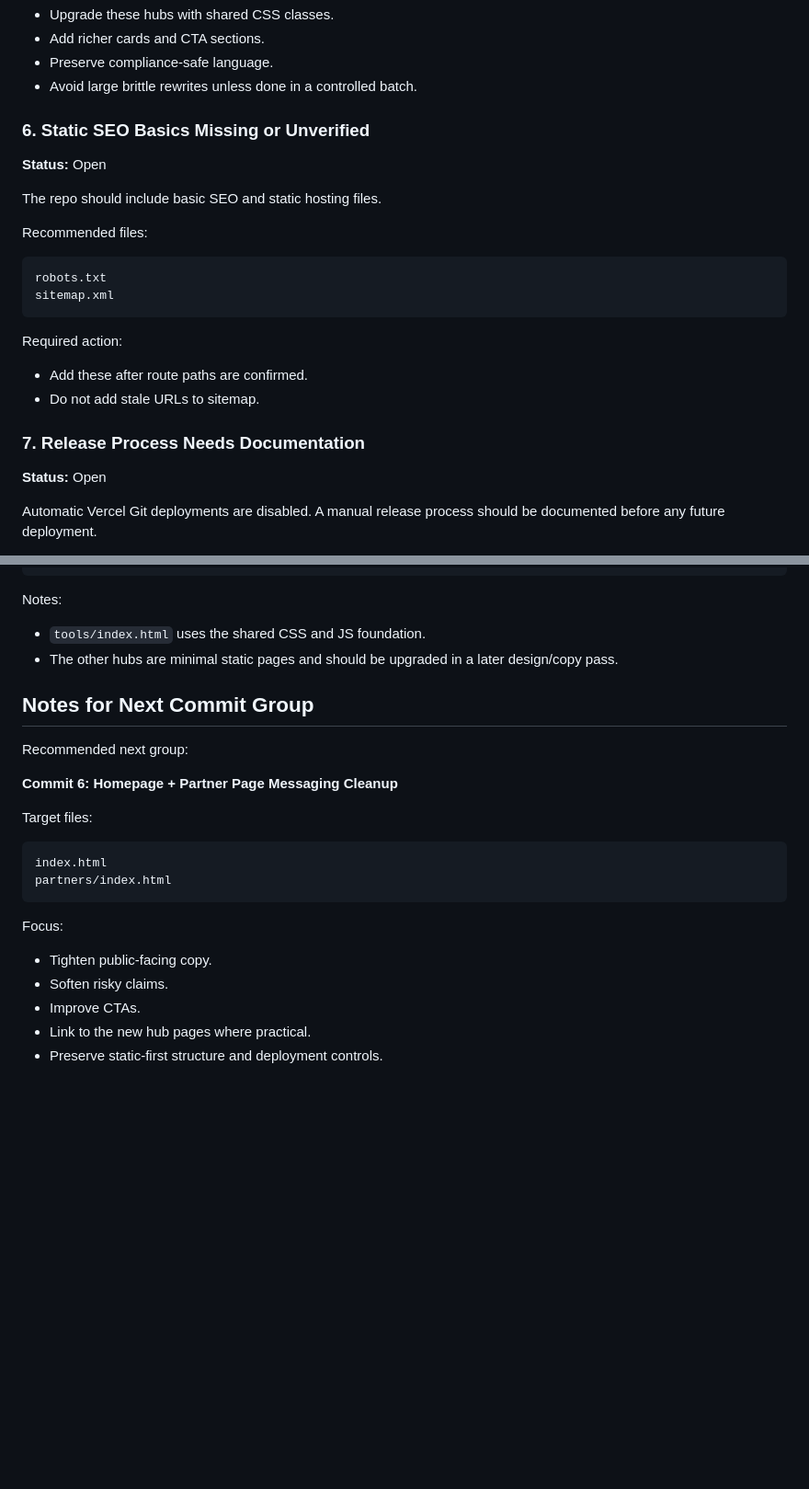
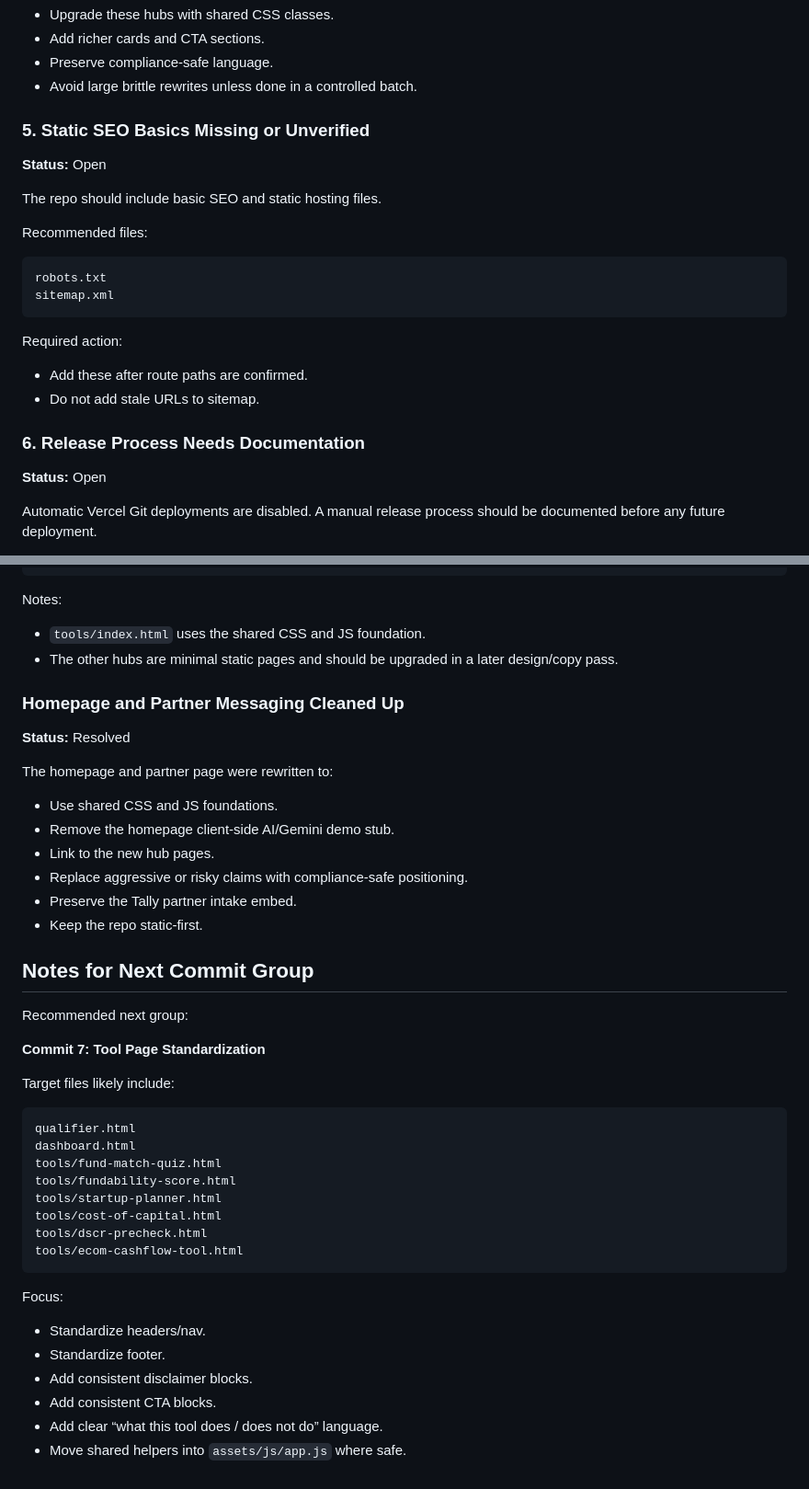
Before and after one commit to JFeimster/FundStack-AI, a Markdown page: docs/known-issues.md, 2 parts joined by grey strips. Shown at 92% size. Rendered like a GitHub page; blank space fills up the shorter version.

Commit message:
Refine homepage and partner messaging

````diff
--- a/docs/known-issues.md
+++ b/docs/known-issues.md
@@ -97,7 +76,7 @@ Required action:
 - Preserve compliance-safe language.
 - Avoid large brittle rewrites unless done in a controlled batch.
 
-### 6. Static SEO Basics Missing or Unverified
+### 5. Static SEO Basics Missing or Unverified
 
 **Status:** Open
 
@@ -115,7 +94,7 @@ Required action:
 - Add these after route paths are confirmed.
 - Do not add stale URLs to sitemap.
 
-### 7. Release Process Needs Documentation
+### 6. Release Process Needs Documentation
 
 **Status:** Open
 
@@ -234,23 +213,43 @@ Notes:
 - `tools/index.html` uses the shared CSS and JS foundation.
 - The other hubs are minimal static pages and should be upgraded in a later design/copy pass.
 
+### Homepage and Partner Messaging Cleaned Up
+
+**Status:** Resolved
+
+The homepage and partner page were rewritten to:
+
+- Use shared CSS and JS foundations.
+- Remove the homepage client-side AI/Gemini demo stub.
+- Link to the new hub pages.
+- Replace aggressive or risky claims with compliance-safe positioning.
+- Preserve the Tally partner intake embed.
+- Keep the repo static-first.
+
 ## Notes for Next Commit Group
 
 Recommended next group:
 
-**Commit 6: Homepage + Partner Page Messaging Cleanup**
+**Commit 7: Tool Page Standardization**
 
-Target files:
+Target files likely include:
 
 ```txt
-index.html
-partners/index.html
+qualifier.html
+dashboard.html
+tools/fund-match-quiz.html
+tools/fundability-score.html
+tools/startup-planner.html
+tools/cost-of-capital.html
+tools/dscr-precheck.html
+tools/ecom-cashflow-tool.html
 ```
 
 Focus:
 
-- Tighten public-facing copy.
-- Soften risky claims.
-- Improve CTAs.
-- Link to the new hub pages where practical.
-- Preserve static-first structure and deployment controls.
+- Standardize headers/nav.
+- Standardize footer.
+- Add consistent disclaimer blocks.
+- Add consistent CTA blocks.
+- Add clear “what this tool does / does not do” language.
+- Move shared helpers into `assets/js/app.js` where safe.
````
Also changed, not shown: other parts of docs/known-issues.md (+10 -31 lines).
